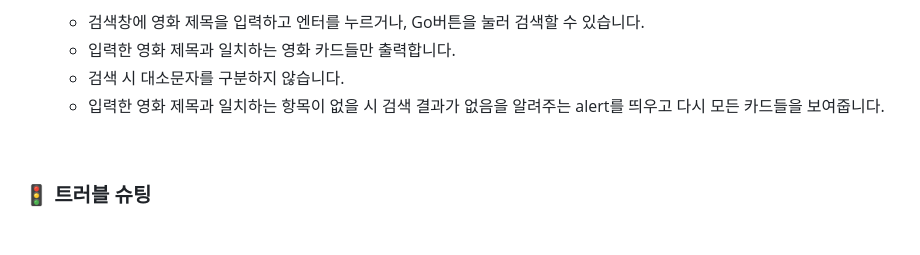
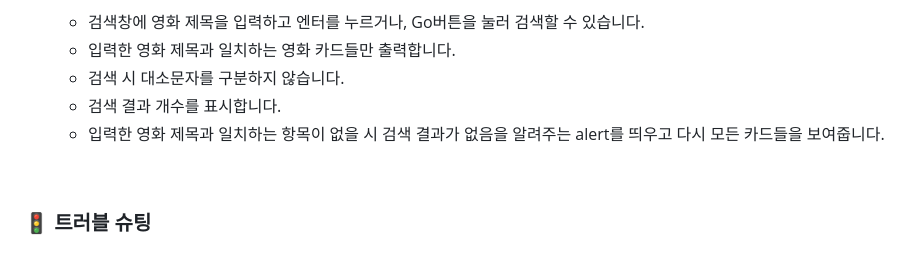
Before and after one commit to seopport/MovieFinder, a Markdown page: README.md, the part around one of its changes. GitHub-like rendering.

```diff
--- a/README.md
+++ b/README.md
@@ -100,7 +101,9 @@ $ cd MovieFinder
   + 검색창에 영화 제목을 입력하고 엔터를 누르거나, Go버튼을 눌러 검색할 수 있습니다.
   + 입력한 영화 제목과 일치하는 영화 카드들만 출력합니다.
   + 검색 시 대소문자를 구분하지 않습니다.
+  + 검색 결과 개수를 표시합니다.
   + 입력한 영화 제목과 일치하는 항목이 없을 시 검색 결과가 없음을 알려주는 alert를 띄우고 다시 모든 카드들을 보여줍니다.
+
 
 
 <br>
```
Also changed, not shown: other parts of README.md (+3 -2 lines).
